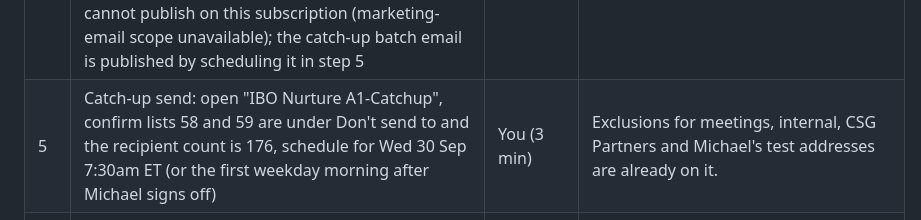
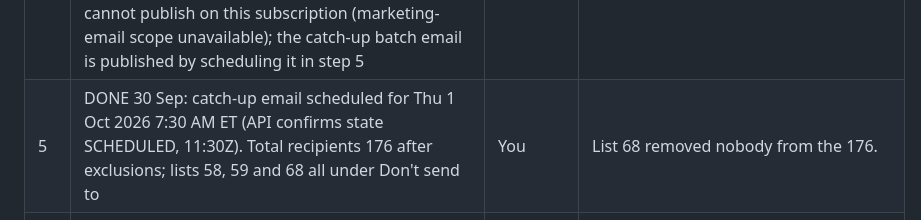
Before and after one commit to gregdavies-star/iboadvisors, a Markdown page: marketing/HUBSPOT_BUILD_RUNBOOK.md, the part around the change. Drawn GitHub-style.

Commit message:
Runbook: step 5 done, catch-up email scheduled for 1 Oct 7:30 ET
Co-Authored-By: Claude Fable 5.1 <noreply@anthropic.com>
Claude-Session: https://claude.ai/code/session_0179xAsLc3PxpUorSCr7PTey

```diff
--- a/marketing/HUBSPOT_BUILD_RUNBOOK.md
+++ b/marketing/HUBSPOT_BUILD_RUNBOOK.md
@@ -208,7 +208,7 @@ Order matters. "Me" = through the HubSpot connector from this session. "You" = i
 | 3 | Workflows W0-W8 are built and all switched off (30 Sep; W1 and W6 by hand, the other seven via the API; ids, settings and deviations in marketing/HUBSPOT_WORKFLOW_BUILD_LOG.md). Remaining work in this step: the editor checks listed in the build log (W0 branch order and task due date, W7 "1 day before" delay, W7/W8 unenrollment built as the goal, W8 re-enrollment trigger, W4 double 45-day delay) | You (10 min) | Use the Automated-type B5, F1, F4 IDs from section 11 / hubspot_email_ids.json (already used in the built flows). |
 | 4 | DONE 30 Sep 01:21Z: dry run of W0 passed. Test contact (personal Gmail, $3M - $5M band) enrolled via the API with W0 briefly on (trigger set to manual-only for the test, then restored); result: Qualified branch taken, ibo_qualified True, A1 delivered in 3 seconds to the inbox with "Hi Test," and the scheduler prefilled name and email, Edmund call task created (High, due +1 hour). W0 switched off, trigger restored, test contact and task deleted | Me + You | Two findings: API-created contacts are non-marketing and the API cannot change that (set in the UI); manual enrollment via the API needs the legacy workflow id from /automation/v4/workflow-id-mappings/batch/read (W0 = 46615263). |
 | 4b | DONE 30 Sep: all 26 automated IBO Nurture emails published from the editor (publishing sends nothing). Verified via the API that every Send email step in W0-W8 points at a published email. The API cannot publish on this subscription (marketing-email scope unavailable); the catch-up batch email is published by scheduling it in step 5 | You | Michael signed off on the copy 30 Sep. |
-| 5 | Catch-up send: open "IBO Nurture A1-Catchup", confirm lists 58 and 59 are under Don't send to and the recipient count is 176, schedule for Wed 30 Sep 7:30am ET (or the first weekday morning after Michael signs off) | You (3 min) | Exclusions for meetings, internal, CSG Partners and Michael's test addresses are already on it. |
+| 5 | DONE 30 Sep: catch-up email scheduled for Thu 1 Oct 2026 7:30 AM ET (API confirms state SCHEDULED, 11:30Z). Total recipients 176 after exclusions; lists 58, 59 and 68 all under Don't send to | You | List 68 removed nobody from the 176. |
 | 6 | Switch on W6, W1, W2, W3, W4, W5, W7, W8 in that order, and right after each one is on, open the workflows that hand off to it and add their "Go to workflow" step (HubSpot only lets you pick a target that is already on; the guide lists which step in each workflow). "Enroll existing contacts": W3 Yes, W4 Yes, W5 Yes, all others No | You (5 min) | Existing $1M-$3M, under-$1M and adviser contacts start their slow tracks; qualified legacy owners are covered by the catch-up instead. Flow ids and exact Go-to-workflow positions are in HUBSPOT_WORKFLOW_BUILD_LOG.md. |
 | 7 | The day after the catch-up send: enroll list 57 (176 contacts) in W1 manually. W1 starts at A2, which goes out the following Tuesday 7:30am | You (2 min) | If the catch-up goes Wed 30 Sep, do this Thu 1 Oct and A2 lands Tue 6 Oct. |
 | 8 | Switch on W0 last | You (1 min) | New paid-social signups now get A1 within a minute and Edmund gets the call task. |
```
